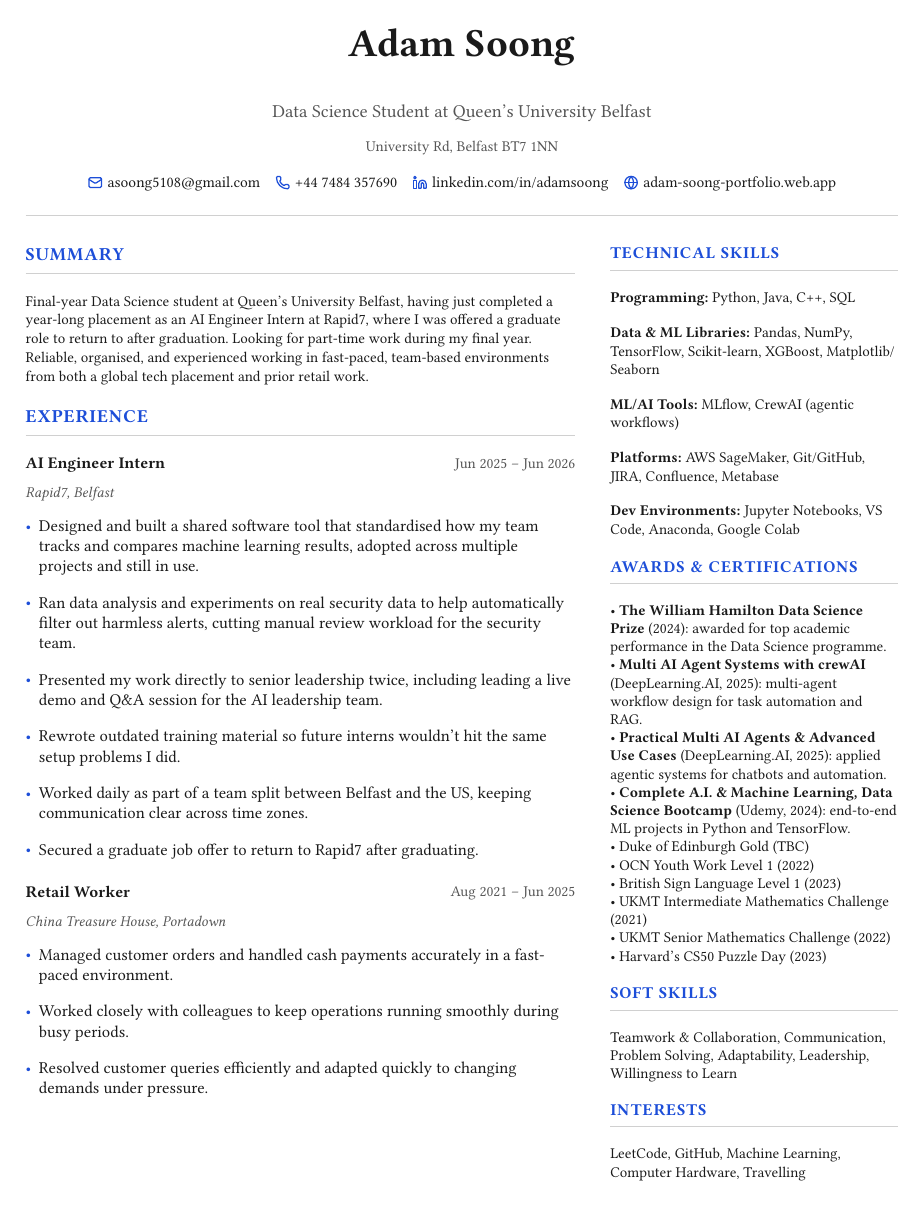
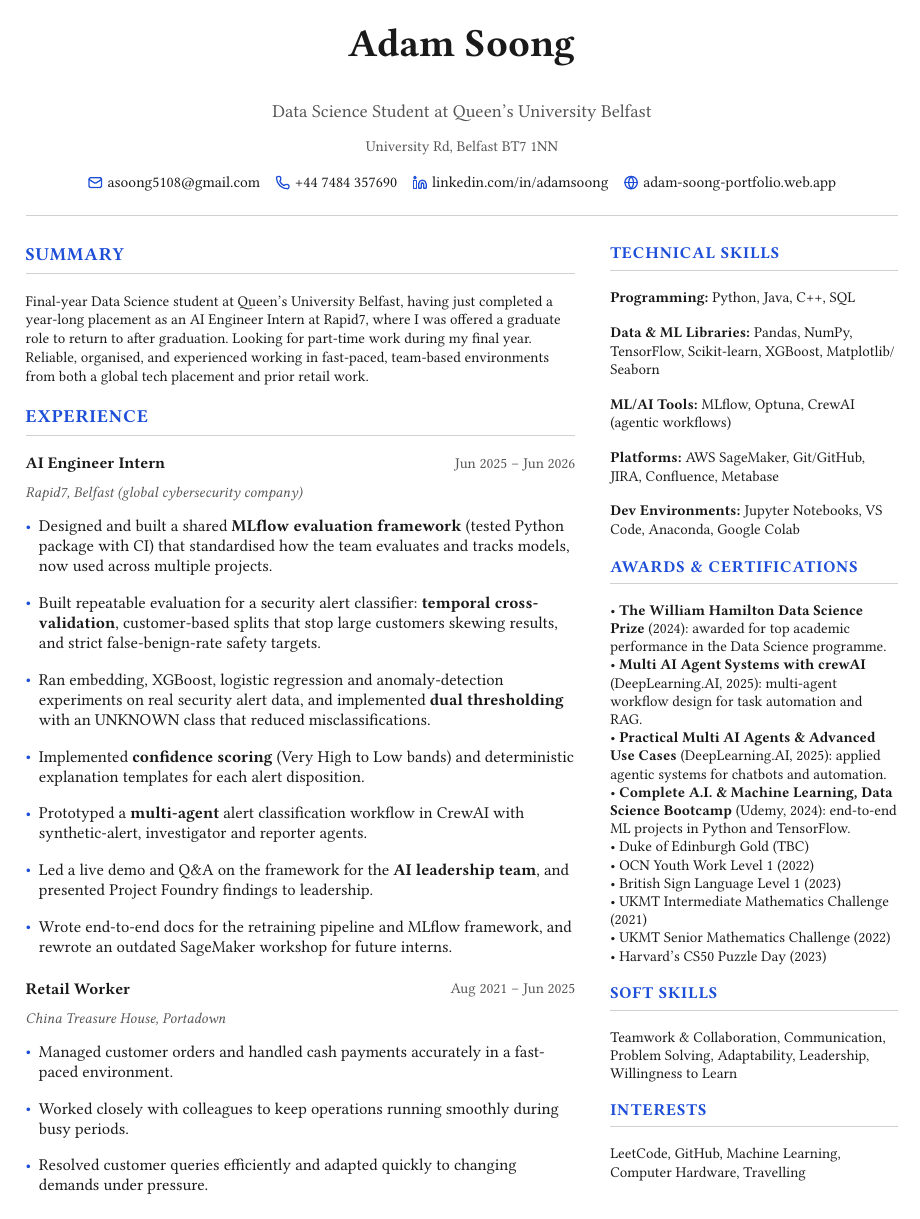
Before and after one commit to KingAdam707/portfolio-vite, a Typst document (cv/resume.typ): page 1 of 2. Compiled offline with Typst 0.15; a missing font is replaced by an installed copy or a similar font.

Commit message:
Rewrite Rapid7 experience with technical detail
Replace the plain-language bullets with the real work from the placement
report: the MLflow evaluation framework, temporal cross-validation and
customer-based splits, dual thresholding, confidence scoring, the CrewAI
prototype and the leadership demos. Drop the unsupported workload claim,
add Optuna to the tools list and regenerate resume.pdf.

```diff
--- a/cv/resume.typ
+++ b/cv/resume.typ
@@ -81,15 +81,16 @@
     ])
 
     #section("Experience")
-    #role("AI Engineer Intern", "Rapid7, Belfast", "Jun 2025 – Jun 2026")
+    #role("AI Engineer Intern", "Rapid7, Belfast (global cybersecurity company)", "Jun 2025 – Jun 2026")
     #v(0.25em)
     #bullets((
-      [Designed and built a shared software tool that standardised how my team tracks and compares machine learning results, adopted across multiple projects and still in use.],
-      [Ran data analysis and experiments on real security data to help automatically filter out harmless alerts, cutting manual review workload for the security team.],
-      [Presented my work directly to senior leadership twice, including leading a live demo and Q\&A session for the AI leadership team.],
-      [Rewrote outdated training material so future interns wouldn't hit the same setup problems I did.],
-      [Worked daily as part of a team split between Belfast and the US, keeping communication clear across time zones.],
-      [Secured a graduate job offer to return to Rapid7 after graduating.],
+      [Designed and built a shared *MLflow evaluation framework* (tested Python package with CI) that standardised how the team evaluates and tracks models, now used across multiple projects.],
+      [Built repeatable evaluation for a security alert classifier: *temporal cross-validation*, customer-based splits that stop large customers skewing results, and strict false-benign-rate safety targets.],
+      [Ran embedding, XGBoost, logistic regression and anomaly-detection experiments on real security alert data, and implemented *dual thresholding* with an UNKNOWN class that reduced misclassifications.],
+      [Implemented *confidence scoring* (Very High to Low bands) and deterministic explanation templates for each alert disposition.],
+      [Prototyped a *multi-agent* alert classification workflow in CrewAI with synthetic-alert, investigator and reporter agents.],
+      [Led a live demo and Q\&A on the framework for the *AI leadership team*, and presented Project Foundry findings to leadership.],
+      [Wrote end-to-end docs for the retraining pipeline and MLflow framework, and rewrote an outdated SageMaker workshop for future interns.],
     ))
 
     #v(0.4em)
@@ -149,7 +150,7 @@
     #v(0.3em)
     #text(size: 9pt, weight: "bold")[Data \& ML Libraries:] #text(size: 9pt)[Pandas, NumPy, TensorFlow, Scikit-learn, XGBoost, Matplotlib/Seaborn]
     #v(0.3em)
-    #text(size: 9pt, weight: "bold")[ML/AI Tools:] #text(size: 9pt)[MLflow, CrewAI (agentic workflows)]
+    #text(size: 9pt, weight: "bold")[ML/AI Tools:] #text(size: 9pt)[MLflow, Optuna, CrewAI (agentic workflows)]
     #v(0.3em)
     #text(size: 9pt, weight: "bold")[Platforms:] #text(size: 9pt)[AWS SageMaker, Git/GitHub, JIRA, Confluence, Metabase]
     #v(0.3em)
```
Also changed, not shown: 1 other file.
